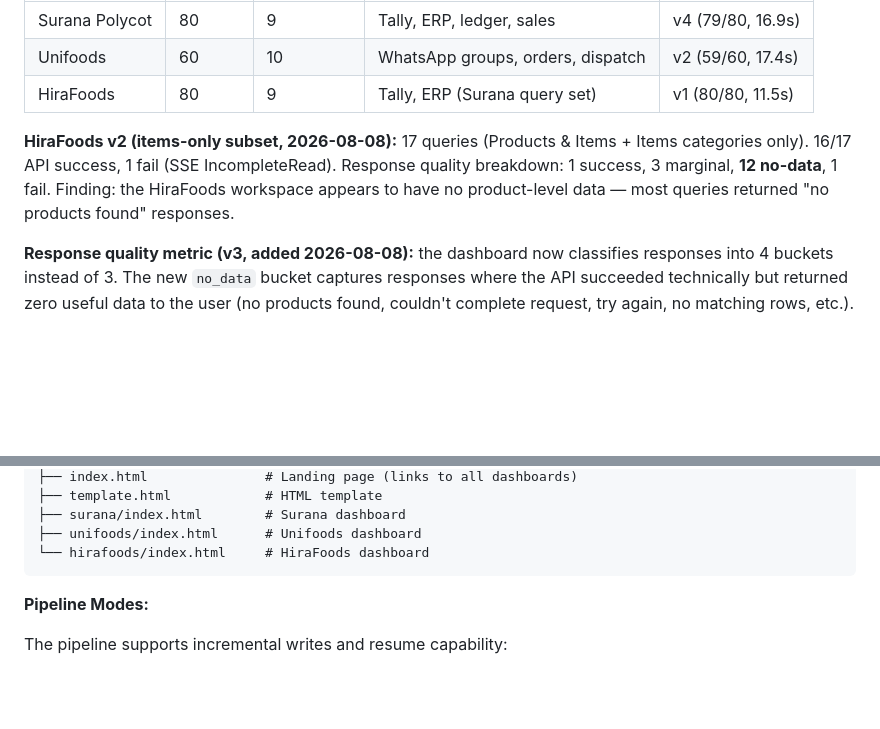
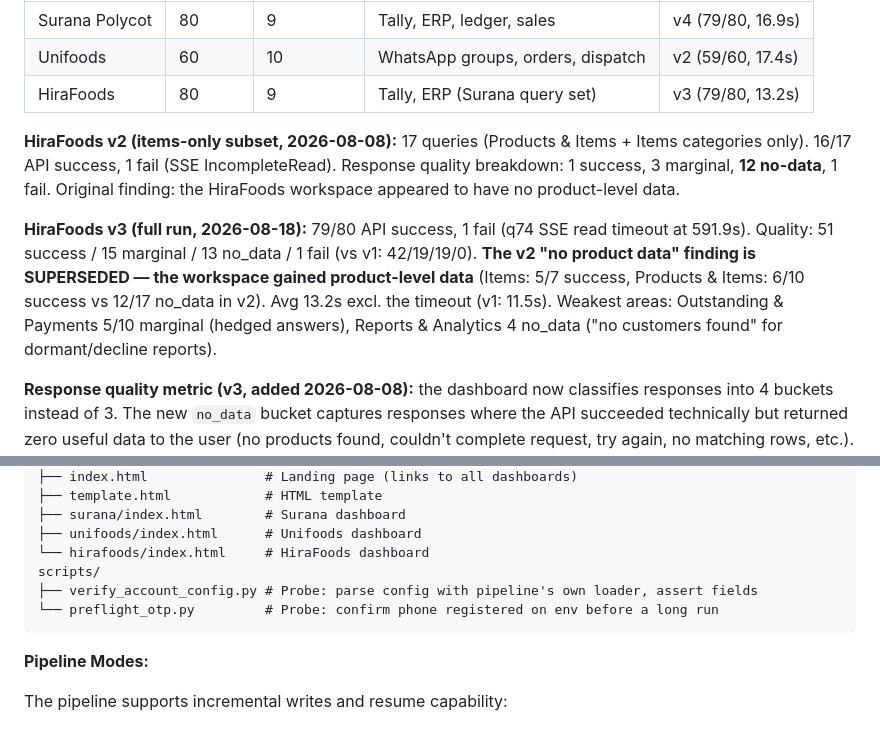
Before and after one commit to navneetlearns/langsmith-tool-evaluator, a Markdown page: README.md, 2 parts joined by grey strips. GitHub-like rendering; blank space fills up the shorter version.

Commit message:
docs: Part 16 — HiraFoods v3 run + probe scripts; README account table, scripts/ tree

````diff
--- a/README.md
+++ b/README.md
@@ -23,9 +23,11 @@ python3 build_dashboard.py --account hirafoods
 |---------|---------|------------|-------|-------------|
 | Surana Polycot | 80 | 9 | Tally, ERP, ledger, sales | v4 (79/80, 16.9s) |
 | Unifoods | 60 | 10 | WhatsApp groups, orders, dispatch | v2 (59/60, 17.4s) |
-| HiraFoods | 80 | 9 | Tally, ERP (Surana query set) | v1 (80/80, 11.5s) |
+| HiraFoods | 80 | 9 | Tally, ERP (Surana query set) | v3 (79/80, 13.2s) |
 
-**HiraFoods v2 (items-only subset, 2026-08-08):** 17 queries (Products & Items + Items categories only). 16/17 API success, 1 fail (SSE IncompleteRead). Response quality breakdown: 1 success, 3 marginal, **12 no-data**, 1 fail. Finding: the HiraFoods workspace appears to have no product-level data — most queries returned "no products found" responses.
+**HiraFoods v2 (items-only subset, 2026-08-08):** 17 queries (Products & Items + Items categories only). 16/17 API success, 1 fail (SSE IncompleteRead). Response quality breakdown: 1 success, 3 marginal, **12 no-data**, 1 fail. Original finding: the HiraFoods workspace appeared to have no product-level data.
+
+**HiraFoods v3 (full run, 2026-08-18):** 79/80 API success, 1 fail (q74 SSE read timeout at 591.9s). Quality: 51 success / 15 marginal / 13 no_data / 1 fail (vs v1: 42/19/19/0). **The v2 "no product data" finding is SUPERSEDED — the workspace gained product-level data** (Items: 5/7 success, Products & Items: 6/10 success vs 12/17 no_data in v2). Avg 13.2s excl. the timeout (v1: 11.5s). Weakest areas: Outstanding & Payments 5/10 marginal (hedged answers), Reports & Analytics 4 no_data ("no customers found" for dormant/decline reports).
 
 **Response quality metric (v3, added 2026-08-08):** the dashboard now classifies responses into 4 buckets instead of 3. The new `no_data` bucket captures responses where the API succeeded technically but returned zero useful data to the user (no products found, couldn't complete request, try again, no matching rows, etc.). This distinguishes "graceful empty responses" from real technical failures. Detection uses pattern matching on response text against ~18 no-data indicators.
 
@@ -54,6 +56,9 @@ langsmith-tool-evaluator/docs/
 ├── surana/index.html        # Surana dashboard
 ├── unifoods/index.html      # Unifoods dashboard
 └── hirafoods/index.html     # HiraFoods dashboard
+scripts/
+├── verify_account_config.py # Probe: parse config with pipeline's own loader, assert fields
+└── preflight_otp.py         # Probe: confirm phone registered on env before a long run
 ```
 
 **Pipeline Modes:**
````
Also changed, not shown: eval_plan.md (+50 -0 lines).
